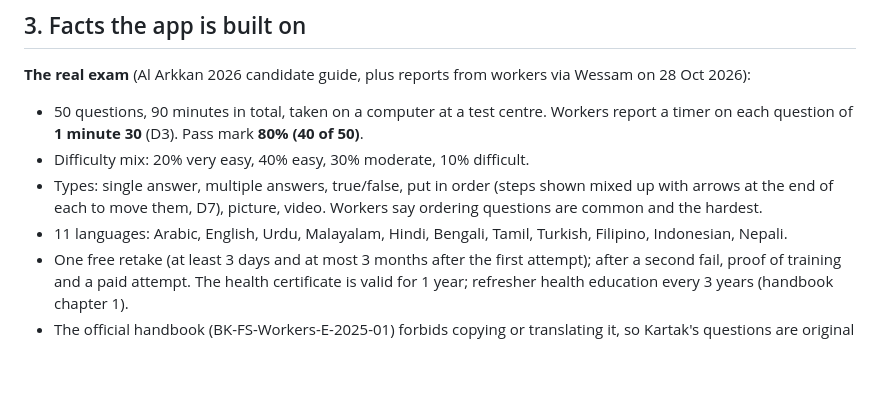
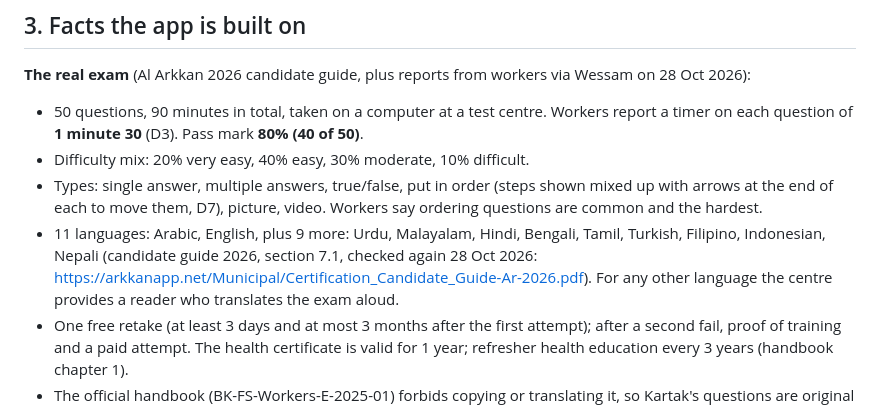
Before and after one commit to GhulamMustafa-MS/Kartak, a Markdown page: docs/plan.md, the part around the change. GitHub-like rendering; blank space fills up the shorter version.

Commit message:
Plan: exam languages confirmed from the 2026 candidate guide
Co-Authored-By: Claude Opus 5.5 <noreply@anthropic.com>
Claude-Session: https://claude.ai/code/session_01LgahkdpsprWyWe2YCHbCV1

```diff
--- a/docs/plan.md
+++ b/docs/plan.md
@@ -33,7 +33,10 @@ practice in their own language on their own phone, so the real exam feels famili
 - Difficulty mix: 20% very easy, 40% easy, 30% moderate, 10% difficult.
 - Types: single answer, multiple answers, true/false, put in order (steps shown mixed up with arrows at the
   end of each to move them, D7), picture, video. Workers say ordering questions are common and the hardest.
-- 11 languages: Arabic, English, Urdu, Malayalam, Hindi, Bengali, Tamil, Turkish, Filipino, Indonesian, Nepali.
+- 11 languages: Arabic, English, plus 9 more: Urdu, Malayalam, Hindi, Bengali, Tamil, Turkish, Filipino,
+  Indonesian, Nepali (candidate guide 2026, section 7.1, checked again 28 Oct 2026:
+  https://arkkanapp.net/Municipal/Certification_Candidate_Guide-Ar-2026.pdf). For any other language the centre
+  provides a reader who translates the exam aloud.
 - One free retake (at least 3 days and at most 3 months after the first attempt); after a second fail, proof
   of training and a paid attempt. The health certificate is valid for 1 year; refresher health education
   every 3 years (handbook chapter 1).
```
Also changed, not shown: docs/progress.md (+1 -0 lines).
